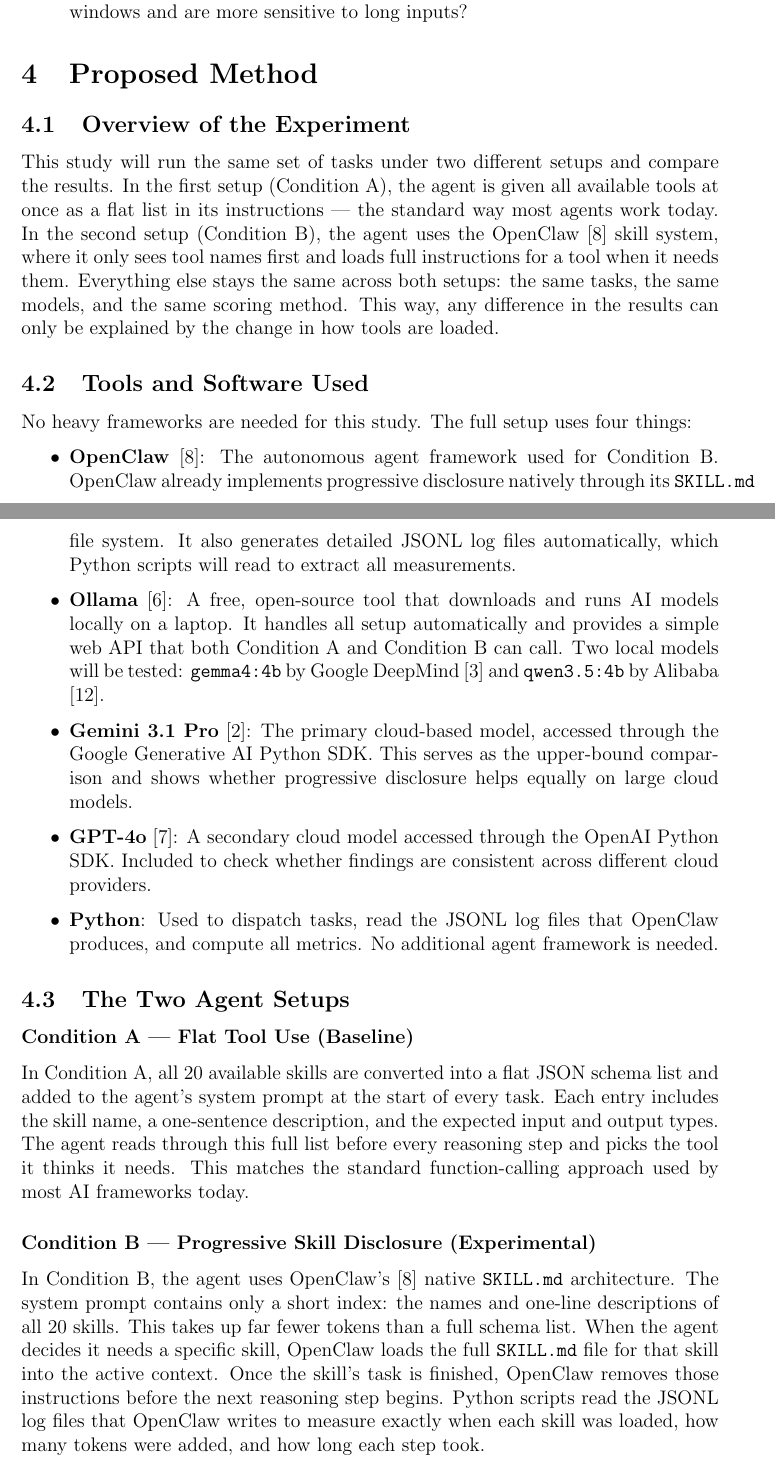
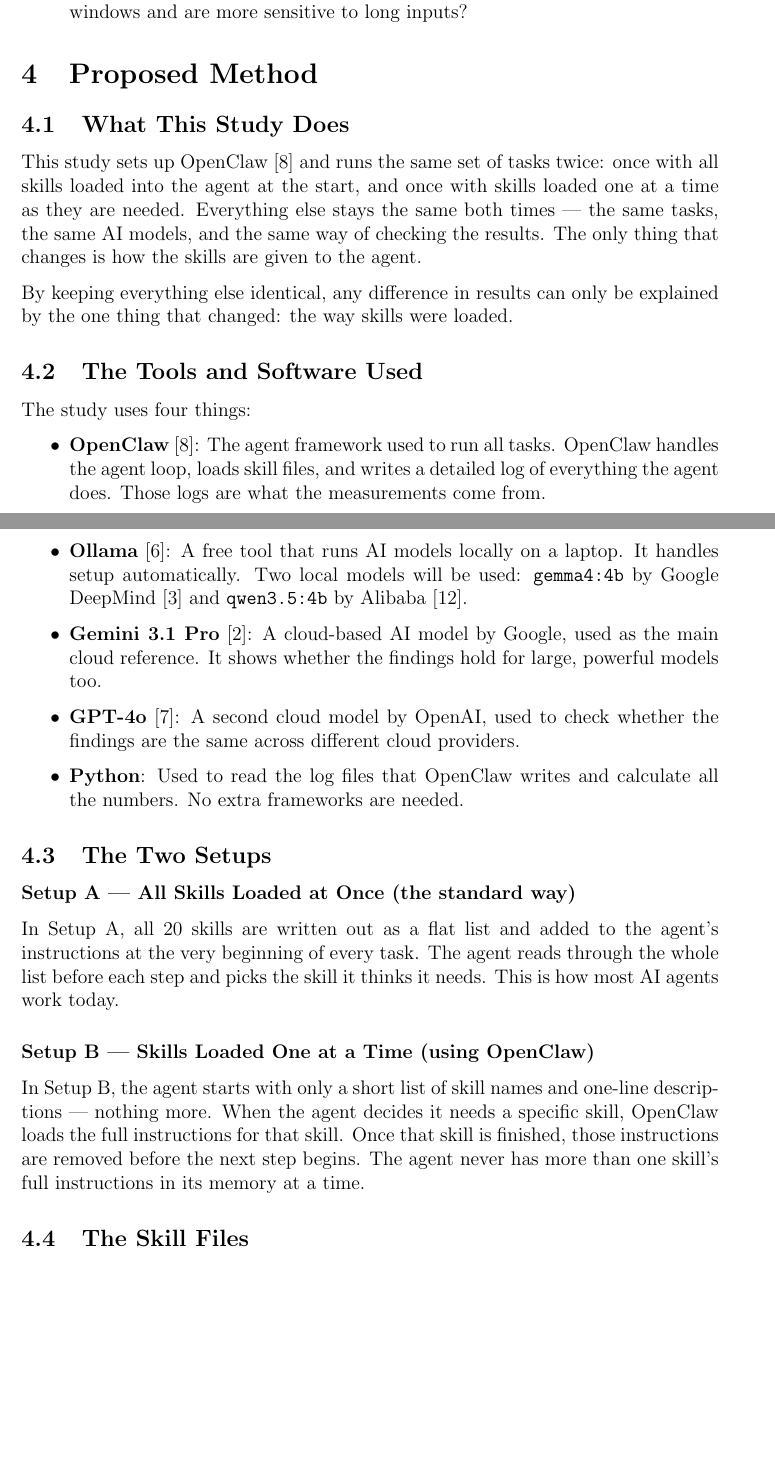
Before and after one commit to abiha-babar/thesis-proposal, a LaTeX document (proposal_2/proposal.tex, which reads proposal_2/sections/4_proposed-method.tex): two parts of pages 6 and 7 of 14, joined at a grey line, cut so that both start at the same text, the shorter picture padded with empty space. Compiled offline with pdfLaTeX.

Commit message:
docs: refine language and clarify experimental methodology in thesis proposal sections

```diff
--- a/proposal_2/proposal.tex
+++ b/proposal_2/proposal.tex
@@ -15,7 +15,7 @@
 % -----------------------------------------------
 % STUDENT INFORMATION
 % -----------------------------------------------
-\newcommand{\thesisTitle}{From Tool Use to Skill Empowerment: Measuring the Impact of Progressive Disclosure on Autonomous Agent Efficiency and Trajectory Quality}
+\newcommand{\thesisTitle}{From Tool Use to Skill Empowerment: Progressive Skill Disclosure in Autonomous Agents}
 \newcommand{\name}{Abiha Babar}
 \newcommand{\studentID}{S2025114006}
 \newcommand{\timeFrame}{2025 -- 2026}
--- a/proposal_2/sections/4_proposed-method.tex
+++ b/proposal_2/sections/4_proposed-method.tex
@@ -1,31 +1,33 @@
 \section{Proposed Method}
 \label{sec:method}
 
-\subsection{Overview of the Experiment}
+\subsection{What This Study Does}
 
-This study will run the same set of tasks under two different setups and compare the results. In the first setup (Condition~A), the agent is given all available tools at once as a flat list in its instructions --- the standard way most agents work today. In the second setup (Condition~B), the agent uses the OpenClaw \cite{openclaw_2025} skill system, where it only sees tool names first and loads full instructions for a tool when it needs them. Everything else stays the same across both setups: the same tasks, the same models, and the same scoring method. This way, any difference in the results can only be explained by the change in how tools are loaded.
+This study sets up OpenClaw \cite{openclaw_2025} and runs the same set of tasks twice: once with all skills loaded into the agent at the start, and once with skills loaded one at a time as they are needed. Everything else stays the same both times --- the same tasks, the same AI models, and the same way of checking the results. The only thing that changes is how the skills are given to the agent.
 
-\subsection{Tools and Software Used}
+By keeping everything else identical, any difference in results can only be explained by the one thing that changed: the way skills were loaded.
 
-No heavy frameworks are needed for this study. The full setup uses four things:
+\subsection{The Tools and Software Used}
+
+The study uses four things:
 
 \begin{itemize}
-    \item \textbf{OpenClaw} \cite{openclaw_2025}: The autonomous agent framework used for Condition~B. OpenClaw already implements progressive disclosure natively through its \texttt{SKILL.md} file system. It also generates detailed JSONL log files automatically, which Python scripts will read to extract all measurements.
-    \item \textbf{Ollama} \cite{ollama_2024}: A free, open-source tool that downloads and runs AI models locally on a laptop. It handles all setup automatically and provides a simple web API that both Condition~A and Condition~B can call. Two local models will be tested: \texttt{gemma4:4b} by Google DeepMind \cite{gemma4_2026} and \texttt{qwen3.5:4b} by Alibaba \cite{qwen3_2025}.
-    \item \textbf{Gemini 3.1 Pro} \cite{google_gemini_2025}: The primary cloud-based model, accessed through the Google Generative AI Python SDK. This serves as the upper-bound comparison and shows whether progressive disclosure helps equally on large cloud models.
-    \item \textbf{GPT-4o} \cite{openai_gpt4o_2024}: A secondary cloud model accessed through the OpenAI Python SDK. Included to check whether findings are consistent across different cloud providers.
-    \item \textbf{Python}: Used to dispatch tasks, read the JSONL log files that OpenClaw produces, and compute all metrics. No additional agent framework is needed.
+    \item \textbf{OpenClaw} \cite{openclaw_2025}: The agent framework used to run all tasks. OpenClaw handles the agent loop, loads skill files, and writes a detailed log of everything the agent does. Those logs are what the measurements come from.
+    \item \textbf{Ollama} \cite{ollama_2024}: A free tool that runs AI models locally on a laptop. It handles setup automatically. Two local models will be used: \texttt{gemma4:4b} by Google DeepMind \cite{gemma4_2026} and \texttt{qwen3.5:4b} by Alibaba \cite{qwen3_2025}.
+    \item \textbf{Gemini 3.1 Pro} \cite{google_gemini_2025}: A cloud-based AI model by Google, used as the main cloud reference. It shows whether the findings hold for large, powerful models too.
+    \item \textbf{GPT-4o} \cite{openai_gpt4o_2024}: A second cloud model by OpenAI, used to check whether the findings are the same across different cloud providers.
+    \item \textbf{Python}: Used to read the log files that OpenClaw writes and calculate all the numbers. No extra frameworks are needed.
 \end{itemize}
 
-\subsection{The Two Agent Setups}
+\subsection{The Two Setups}
 
-\subsubsection*{Condition A --- Flat Tool Use (Baseline)}
+\subsubsection*{Setup A --- All Skills Loaded at Once (the standard way)}
 
-In Condition~A, all 20 available skills are converted into a flat JSON schema list and added to the agent's system prompt at the start of every task. Each entry includes the skill name, a one-sentence description, and the expected input and output types. The agent reads through this full list before every reasoning step and picks the tool it thinks it needs. This matches the standard function-calling approach used by most AI frameworks today.
+In Setup A, all 20 skills are written out as a flat list and added to the agent's instructions at the very beginning of every task. The agent reads through the whole list before each step and picks the skill it thinks it needs. This is how most AI agents work today.
 
-\subsubsection*{Condition B --- Progressive Skill Disclosure (Experimental)}
+\subsubsection*{Setup B --- Skills Loaded One at a Time (using OpenClaw)}
 
-In Condition~B, the agent uses OpenClaw's \cite{openclaw_2025} native \texttt{SKILL.md} architecture. The system prompt contains only a short index: the names and one-line descriptions of all 20 skills. This takes up far fewer tokens than a full schema list. When the agent decides it needs a specific skill, OpenClaw loads the full \texttt{SKILL.md} file for that skill into the active context. Once the skill's task is finished, OpenClaw removes those instructions before the next reasoning step begins. Python scripts read the JSONL log files that OpenClaw writes to measure exactly when each skill was loaded, how many tokens were added, and how long each step took.
+In Setup B, the agent starts with only a short list of skill names and one-line descriptions --- nothing more. When the agent decides it needs a specific skill, OpenClaw loads the full instructions for that skill. Once that skill is finished, those instructions are removed before the next step begins. The agent never has more than one skill's full instructions in its memory at a time.
 
-\subsection{Skill Library}
+\subsection{The Skill Files}
 
```
Also changed, not shown: proposal_2/sections/1_overview.tex (+1 -1 lines), proposal_2/sections/2_background.tex (+2 -2 lines), proposal_2/sections/4_proposed-method.tex (38 more changed lines).
